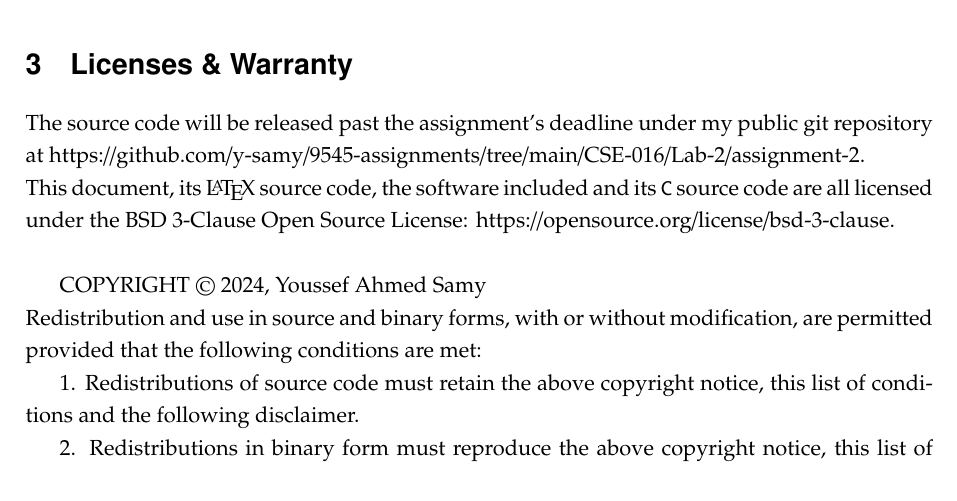
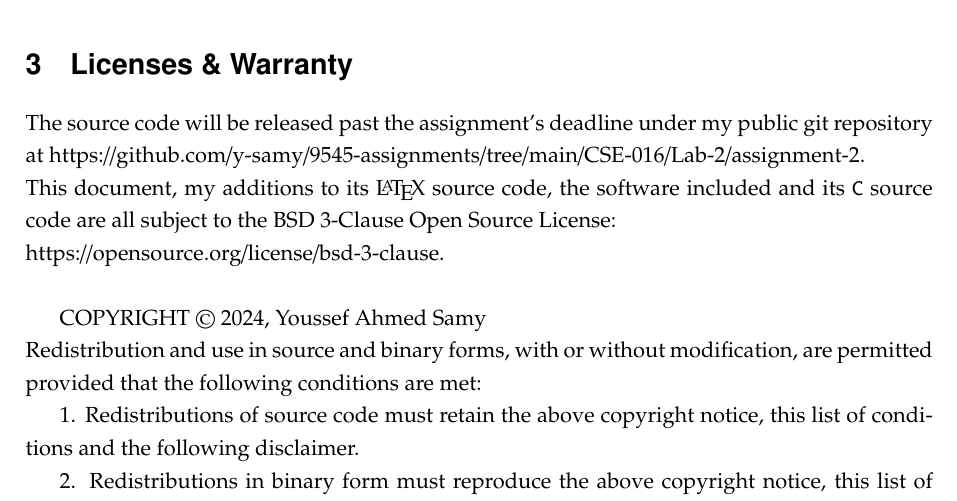
Before and after one commit to y-samy/acad, a LaTeX problem sheet (CSE-016/Lab-2/assignment-2/report/assignment-2.tex): part of page 10 of 10, cut so that both start at the same text. Compiled offline with pdfLaTeX; a LaTeX package or settings file that is missing is left out.

Commit message:
Update assignment-2.tex

```diff
--- a/CSE-016/Lab-2/assignment-2/report/assignment-2.tex
+++ b/CSE-016/Lab-2/assignment-2/report/assignment-2.tex
@@ -275,7 +275,7 @@ Number	Square	Cube	Root	Exponent
 \end{itemize}
 \section{Licenses \& Warranty}
 The source code will be released past the assignment's deadline under my public git repository at https://github.com/y-samy/9545-assignments/tree/main/CSE-016/Lab-2/assignment-2.\\
-This document, its \LaTeX \ source code, the software included and its \texttt{C} source code are all licensed under the BSD 3-Clause Open Source License: https://opensource.org/license/bsd-3-clause.\\
+This document, my additions to its \LaTeX \ source code, the software included and its \texttt{C} source code are all subject to the BSD 3-Clause Open Source License:\\https://opensource.org/license/bsd-3-clause.\\
 
 COPYRIGHT \copyright \ 2024, Youssef Ahmed Samy\\
 Redistribution and use in source and binary forms, with or without modification, are permitted provided that the following conditions are met:
```
